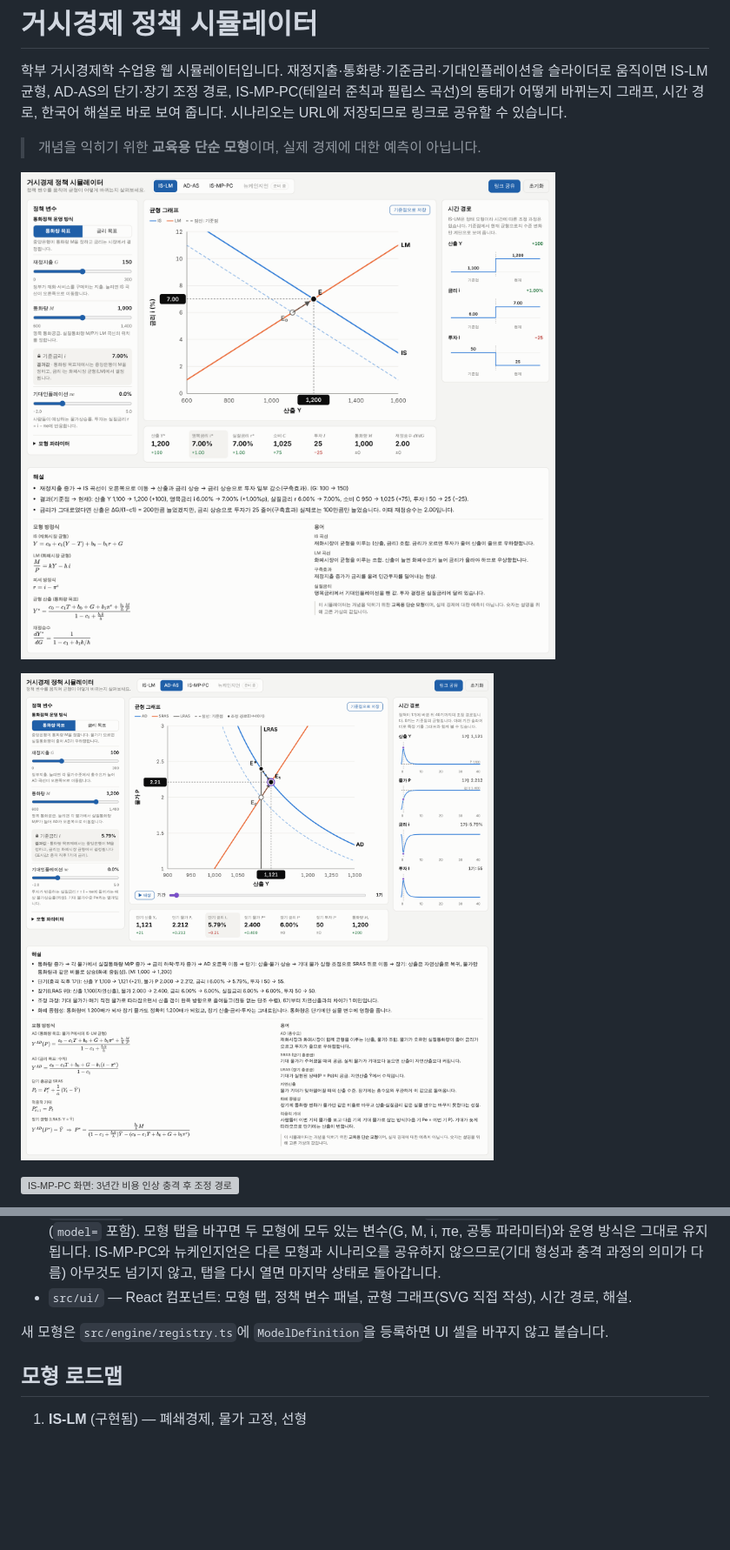
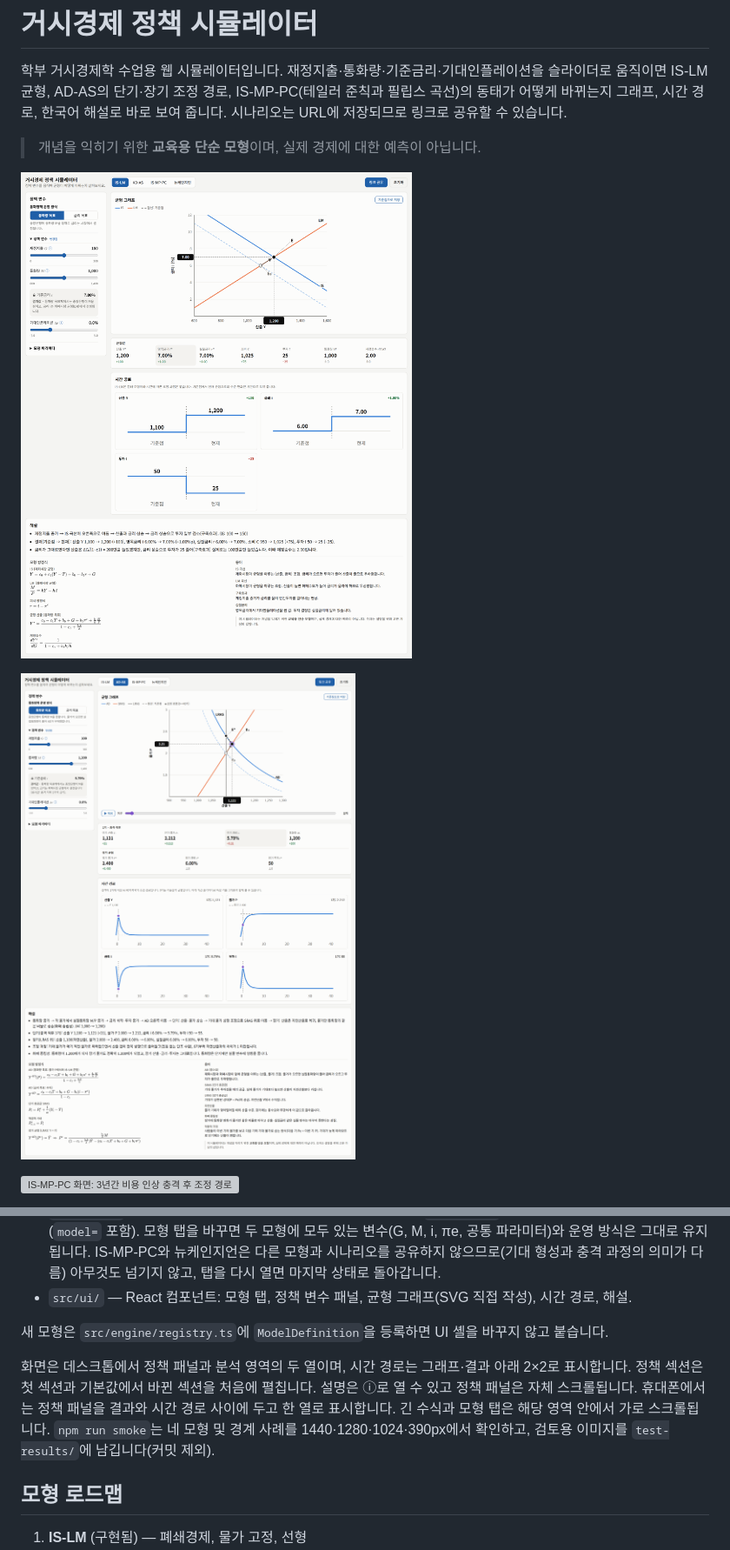
Before and after one commit to PAKA1557/-, a Markdown page: README.md, 2 parts joined by grey strips. Shown at 87% size. GitHub-like rendering; pictures changed too: docs/screenshot-adas.png, docs/screenshot-islm.png; blank space fills up the shorter version; grey boxes are pictures that could not be loaded.

```diff
--- a/README.md
+++ b/README.md
@@ -46,6 +46,11 @@ Vite `base`는 환경변수 `BASE_PATH`로 정하며, 기본값은 상대 경로
 - `src/ui/` — React 컴포넌트: 모형 탭, 정책 변수 패널, 균형 그래프(SVG 직접 작성), 시간 경로, 해설.
 
 새 모형은 `src/engine/registry.ts`에 `ModelDefinition`을 등록하면 UI 셸을 바꾸지 않고 붙습니다.
+
+화면은 데스크톱에서 정책 패널과 분석 영역의 두 열이며, 시간 경로는 그래프·결과 아래 2×2로 표시합니다.
+정책 섹션은 첫 섹션과 기본값에서 바뀐 섹션을 처음에 펼칩니다. 설명은 ⓘ로 열 수 있고 정책 패널은 자체 스크롤됩니다.
+휴대폰에서는 정책 패널을 결과와 시간 경로 사이에 두고 한 열로 표시합니다. 긴 수식과 모형 탭은 해당 영역 안에서 가로 스크롤됩니다.
+`npm run smoke`는 네 모형 및 경계 사례를 1440·1280·1024·390px에서 확인하고, 검토용 이미지를 `test-results/`에 남깁니다(커밋 제외).
 
 ## 모형 로드맵
 
```
Also changed, not shown: docs/screenshot-before-ismppc.png (added), docs/screenshot-nk.png, 9 other files.
